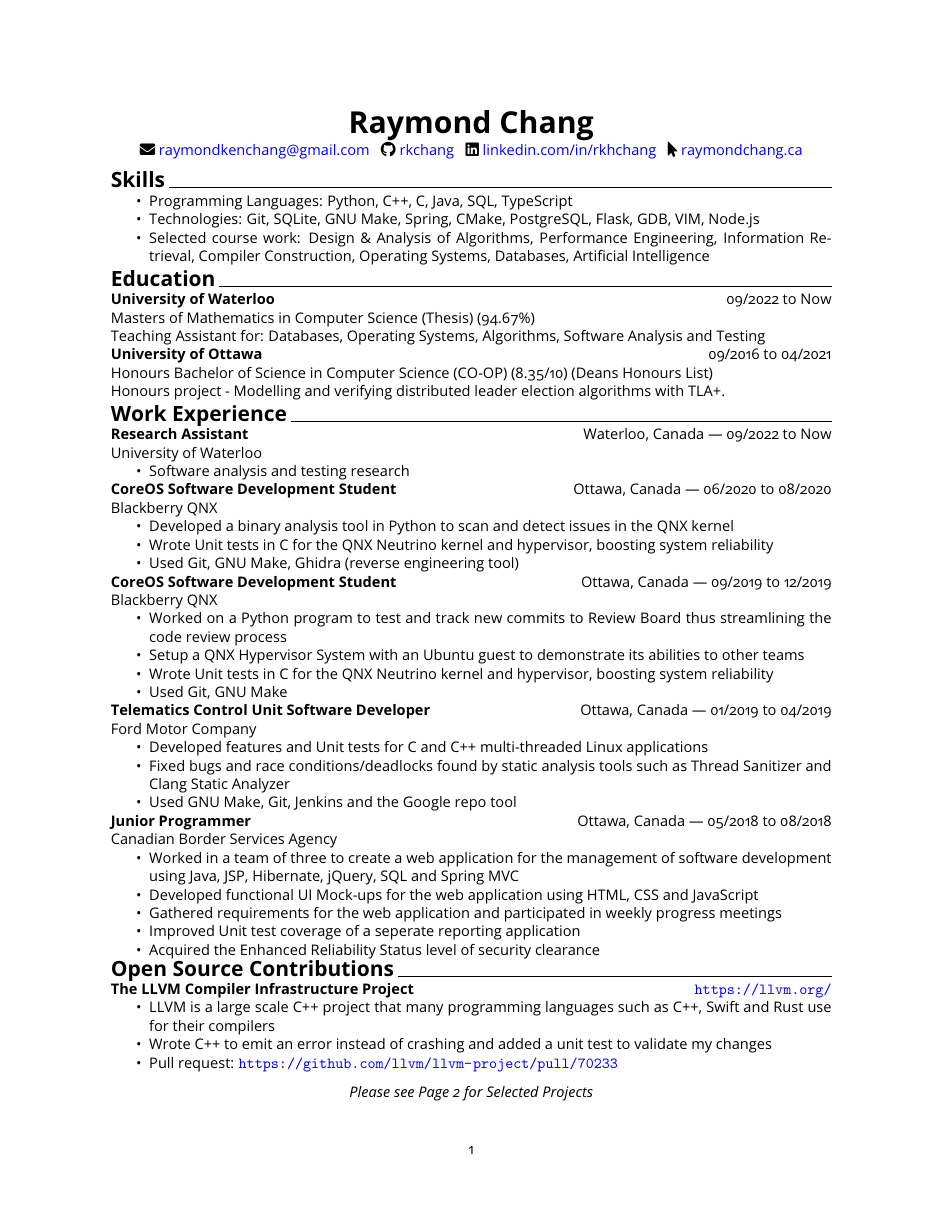
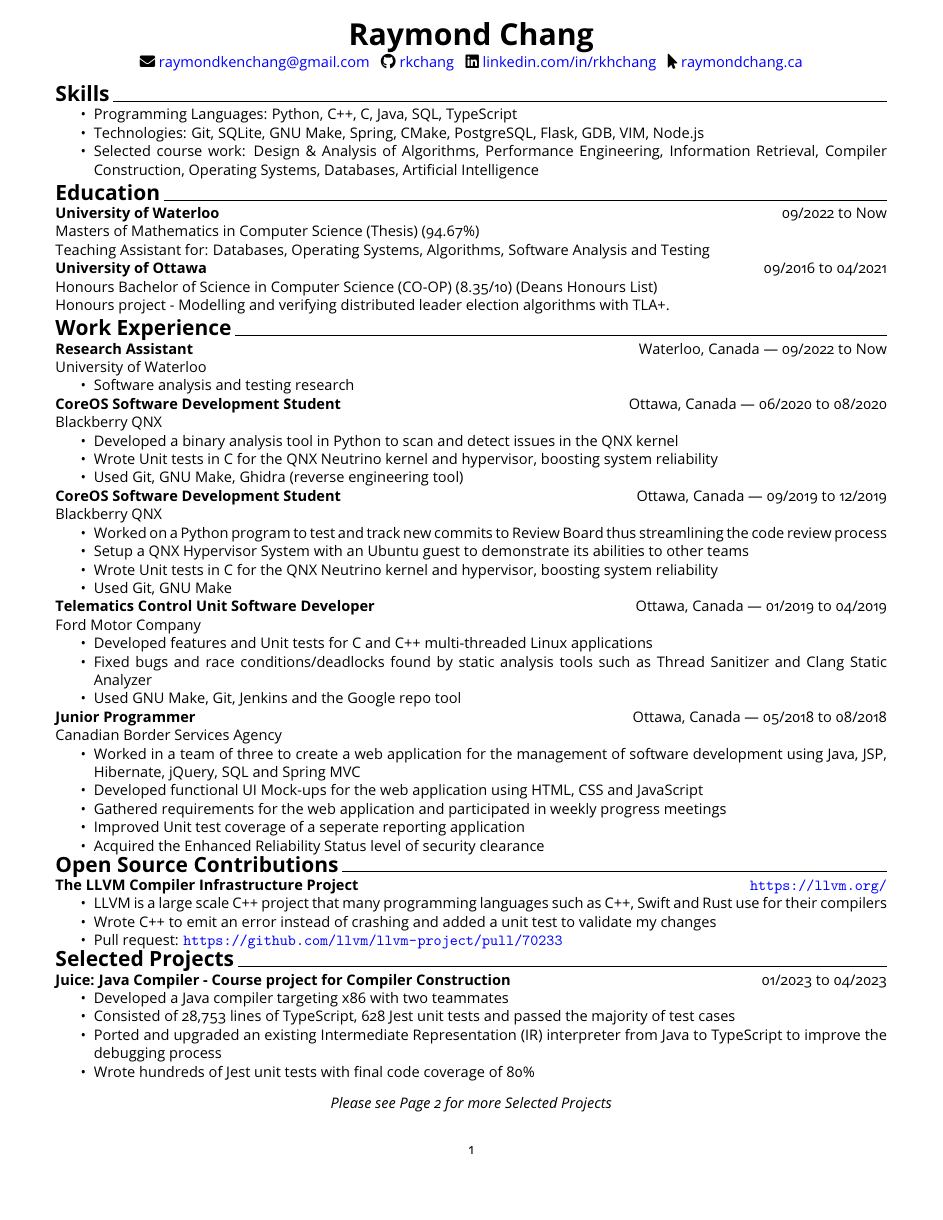
Before and after one commit to rkchang/rkchang.github.io, a LaTeX CV (resume/Raymond_Chang_resume.tex): page 1 of 2. Compiled offline with pdfLaTeX.

Commit message:
decrease margins

```diff
--- a/resume/Raymond_Chang_resume.tex
+++ b/resume/Raymond_Chang_resume.tex
@@ -26,10 +26,9 @@
 % Ensure resume is parsable by ATS
 \input{glyphtounicode}
 \pdfgentounicode=1
-
-\usepackage{geometry}
-\geometry{margin=1in}
-\setcounter{secnumdepth}{0}
+% Modify margins of page
+% \usepackage{showframe}
+\usepackage[top=0.2in, bottom=1in, left=0.5in, right=0.5in]{geometry} \setcounter{secnumdepth}{0}
 \setlength{\parindent}{0pt}
 \begin{document}
 \begin{center}
@@ -113,12 +112,6 @@ Canadian Border Services Agency
     \item Pull request: \url{https://github.com/llvm/llvm-project/pull/70233}
 \end{itemize}
 
-\begin{center}
-    \textit{Please see Page 2 for Selected Projects}
-\end{center}
-
-\newpage
-
 {\Large\textbf{Selected Projects}}\space \hrulefill
 
 \textbf{Juice: Java Compiler - Course project for Compiler Construction} \hfill 01/2023 to 04/2023
@@ -128,6 +121,10 @@ Canadian Border Services Agency
     \item Ported and upgraded an existing Intermediate Representation (IR) interpreter from Java to TypeScript to improve the debugging process
     \item Wrote hundreds of Jest unit tests with final code coverage of 80\%
 \end{itemize}
+
+\begin{center}
+    \textit{Please see Page 2 for more Selected Projects}
+\end{center}
 
 \textbf{Lettuce - New Programming Language and LLVM based compiler} \hfill 07/2023 to 08/2023
 \begin{itemize}[noitemsep]
```
Also changed, not shown: resume/Raymond_Chang_resume.pdf.
